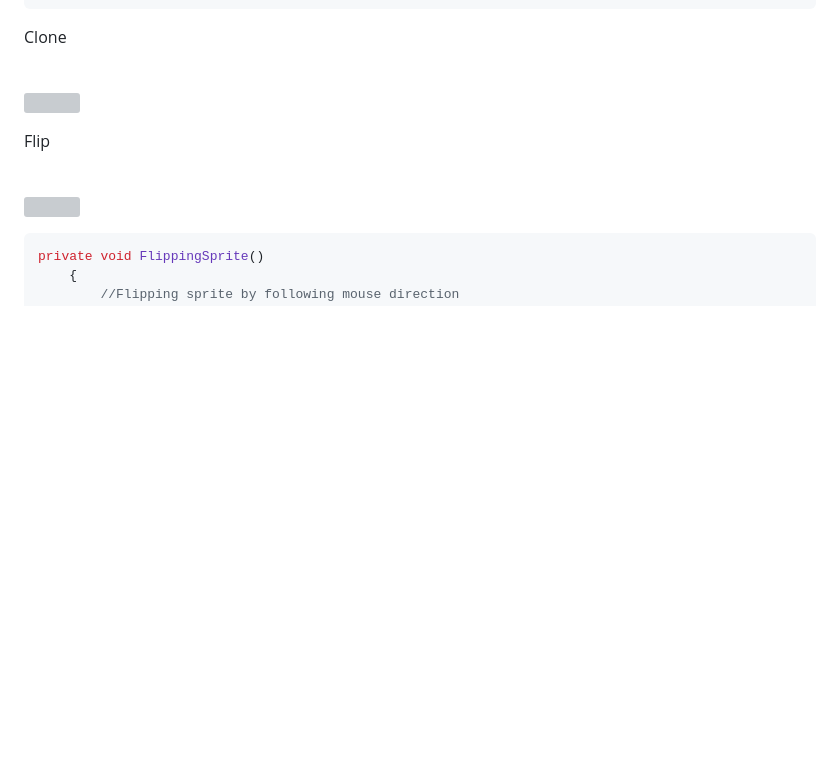
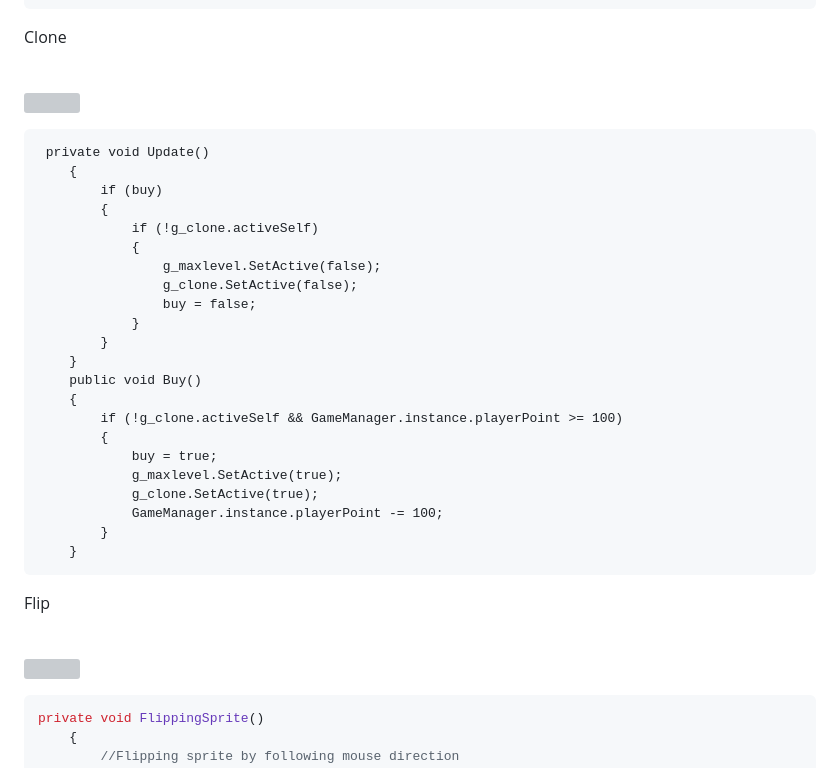
Before and after one commit to ChristopherAngrico/Purgatory, a Markdown page: README.md, the part around the change. Drawn GitHub-style; blank space fills up the shorter version; grey boxes are pictures that could not be loaded.

````diff
--- a/README.md
+++ b/README.md
@@ -28,6 +28,31 @@ rb.velocity = PlayerInput.getPlayerInput.direction * movementSpeed;
 
 <p>Clone<p/><br/>
 <img src="https://github.com/ChristopherAngrico/Purgatory/blob/main/Purgatory/Clone.png?raw=true" height="30%" width="30%">
+
+```
+ private void Update()
+    {
+        if (buy)
+        {
+            if (!g_clone.activeSelf)
+            {
+                g_maxlevel.SetActive(false);
+                g_clone.SetActive(false);
+                buy = false;
+            }
+        }
+    }
+    public void Buy()
+    {
+        if (!g_clone.activeSelf && GameManager.instance.playerPoint >= 100)
+        {
+            buy = true;
+            g_maxlevel.SetActive(true);
+            g_clone.SetActive(true);
+            GameManager.instance.playerPoint -= 100;
+        }
+    }
+```
 
 <p>Flip<p/><br/>
 <img src="https://github.com/ChristopherAngrico/Purgatory/assets/87889745/1f706385-2949-48d1-823b-81fef4812ce3" height="30%" width="30%">
````
